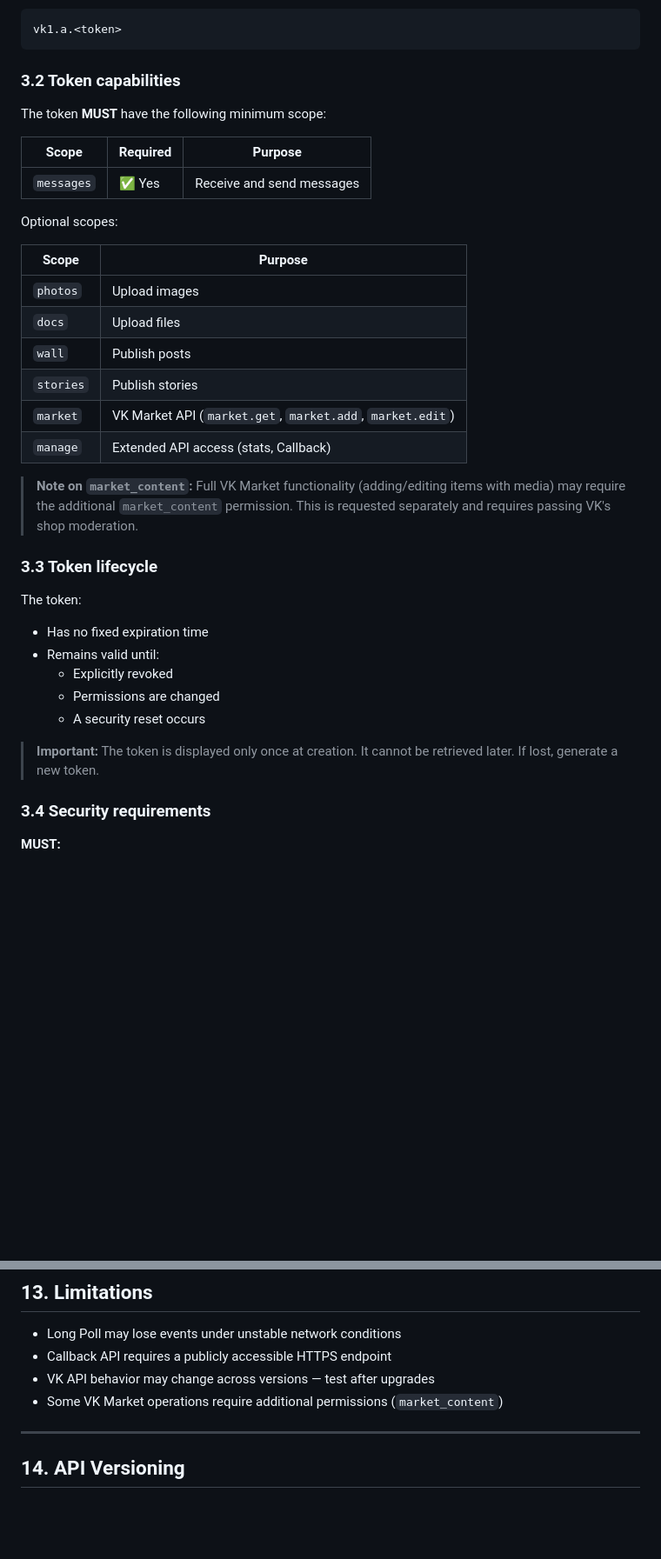
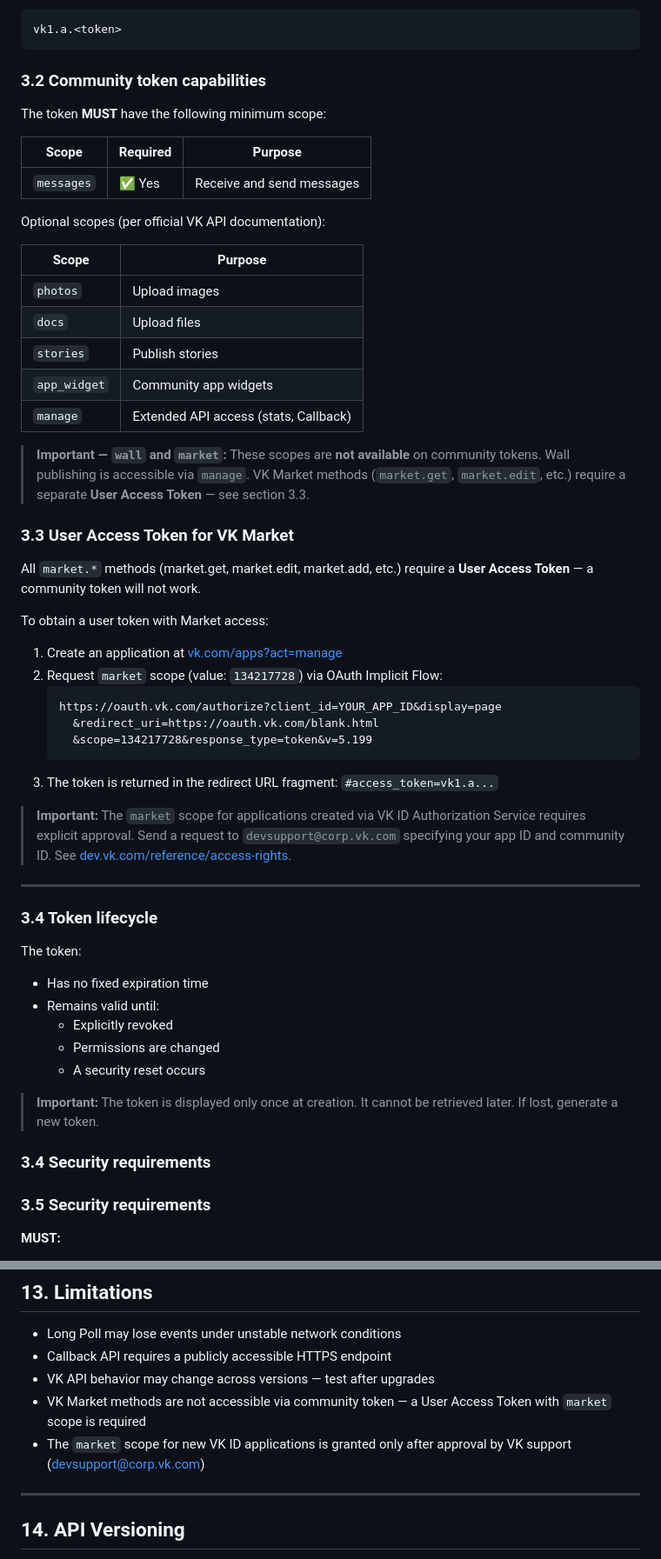
Before and after one commit to fibbersha-hub/openclaw-vk-plugin, a Markdown page: docs/VK_TOKENS_GUIDE_EN.md, 2 parts joined by grey strips. Shown at 87% size. GitHub-like rendering; blank space fills up the shorter version.

````diff
--- a/docs/VK_TOKENS_GUIDE_EN.md
+++ b/docs/VK_TOKENS_GUIDE_EN.md
@@ -36,7 +36,7 @@ Token format:
 vk1.a.<token>
 ```
 
-### 3.2 Token capabilities
+### 3.2 Community token capabilities
 
 The token **MUST** have the following minimum scope:
 
@@ -44,20 +44,38 @@ The token **MUST** have the following minimum scope:
 |-------|----------|---------|
 | `messages` | ✅ Yes | Receive and send messages |
 
-Optional scopes:
+Optional scopes (per official VK API documentation):
 
 | Scope | Purpose |
 |-------|---------|
 | `photos` | Upload images |
 | `docs` | Upload files |
-| `wall` | Publish posts |
 | `stories` | Publish stories |
-| `market` | VK Market API (`market.get`, `market.add`, `market.edit`) |
+| `app_widget` | Community app widgets |
 | `manage` | Extended API access (stats, Callback) |
 
-> **Note on `market_content`:** Full VK Market functionality (adding/editing items with media) may require the additional `market_content` permission. This is requested separately and requires passing VK's shop moderation.
+> **Important — `wall` and `market`:** These scopes are **not available** on community tokens. Wall publishing is accessible via `manage`. VK Market methods (`market.get`, `market.edit`, etc.) require a separate **User Access Token** — see section 3.3.
 
-### 3.3 Token lifecycle
+### 3.3 User Access Token for VK Market
+
+All `market.*` methods (market.get, market.edit, market.add, etc.) require a **User Access Token** — a community token will not work.
+
+To obtain a user token with Market access:
+
+1. Create an application at [vk.com/apps?act=manage](https://vk.com/apps?act=manage)
+2. Request `market` scope (value: `134217728`) via OAuth Implicit Flow:
+   ```
+   https://oauth.vk.com/authorize?client_id=YOUR_APP_ID&display=page
+     &redirect_uri=https://oauth.vk.com/blank.html
+     &scope=134217728&response_type=token&v=5.199
+   ```
+3. The token is returned in the redirect URL fragment: `#access_token=vk1.a...`
+
+> **Important:** The `market` scope for applications created via VK ID Authorization Service requires explicit approval. Send a request to `devsupport@corp.vk.com` specifying your app ID and community ID. See [dev.vk.com/reference/access-rights](https://dev.vk.com/reference/access-rights).
+
+---
+
+### 3.4 Token lifecycle
 
 The token:
 
@@ -70,6 +88,8 @@ The token:
 > **Important:** The token is displayed only once at creation. It cannot be retrieved later. If lost, generate a new token.
 
 ### 3.4 Security requirements
+
+### 3.5 Security requirements
 
 **MUST:**
 - Store tokens in a secure location (environment variables or secret manager)
@@ -329,7 +349,8 @@ If a token is compromised:
 - Long Poll may lose events under unstable network conditions
 - Callback API requires a publicly accessible HTTPS endpoint
 - VK API behavior may change across versions — test after upgrades
-- Some VK Market operations require additional permissions (`market_content`)
+- VK Market methods are not accessible via community token — a User Access Token with `market` scope is required
+- The `market` scope for new VK ID applications is granted only after approval by VK support (devsupport@corp.vk.com)
 
 ---
 
````
Also changed, not shown: docs/VK_TOKENS_GUIDE_RU.md (+28 -7 lines).
